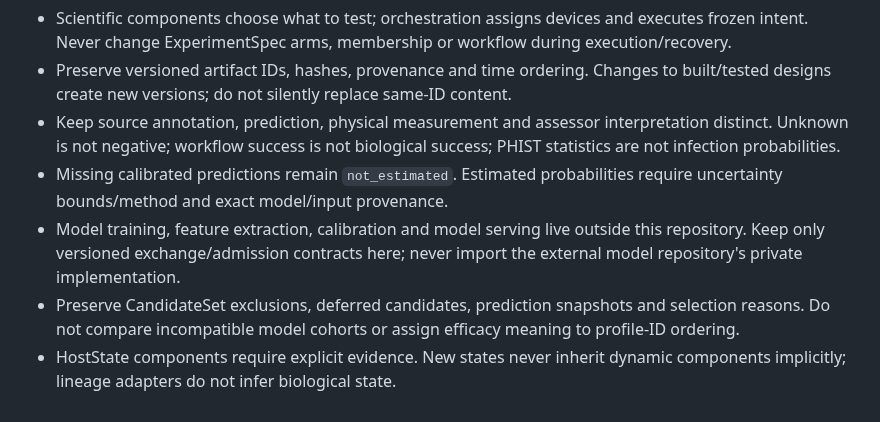
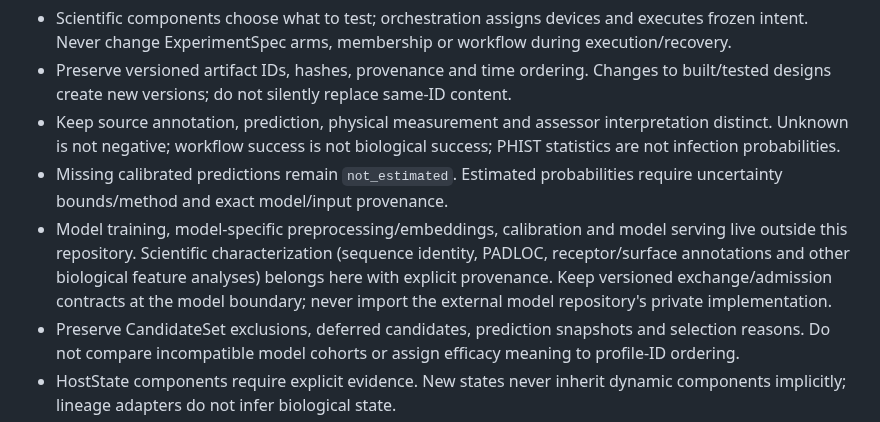
Before and after one commit to edgarcuth-web/self-driving-lab-for-phage-therapy, a Markdown page: AGENTS.md, the part around the change. GitHub-like rendering.

Commit message:
docs: assign scientific feature extraction to SDL

```diff
--- a/AGENTS.md
+++ b/AGENTS.md
@@ -10,7 +10,7 @@ Read [docs/architecture.md](docs/architecture.md) for the domain contracts and
 - Preserve versioned artifact IDs, hashes, provenance and time ordering. Changes to built/tested designs create new versions; do not silently replace same-ID content.
 - Keep source annotation, prediction, physical measurement and assessor interpretation distinct. Unknown is not negative; workflow success is not biological success; PHIST statistics are not infection probabilities.
 - Missing calibrated predictions remain `not_estimated`. Estimated probabilities require uncertainty bounds/method and exact model/input provenance.
-- Model training, feature extraction, calibration and model serving live outside this repository. Keep only versioned exchange/admission contracts here; never import the external model repository's private implementation.
+- Model training, model-specific preprocessing/embeddings, calibration and model serving live outside this repository. Scientific characterization (sequence identity, PADLOC, receptor/surface annotations and other biological feature analyses) belongs here with explicit provenance. Keep versioned exchange/admission contracts at the model boundary; never import the external model repository's private implementation.
 - Preserve CandidateSet exclusions, deferred candidates, prediction snapshots and selection reasons. Do not compare incompatible model cohorts or assign efficacy meaning to profile-ID ordering.
 - HostState components require explicit evidence. New states never inherit dynamic components implicitly; lineage adapters do not infer biological state.
 - Physical execution requires test-ready MaterialBatch binding. QC admission is explicit, independent of execution success. Phenotype requires physical, QC-valid, same-arm/spec/material Measurements.
```
